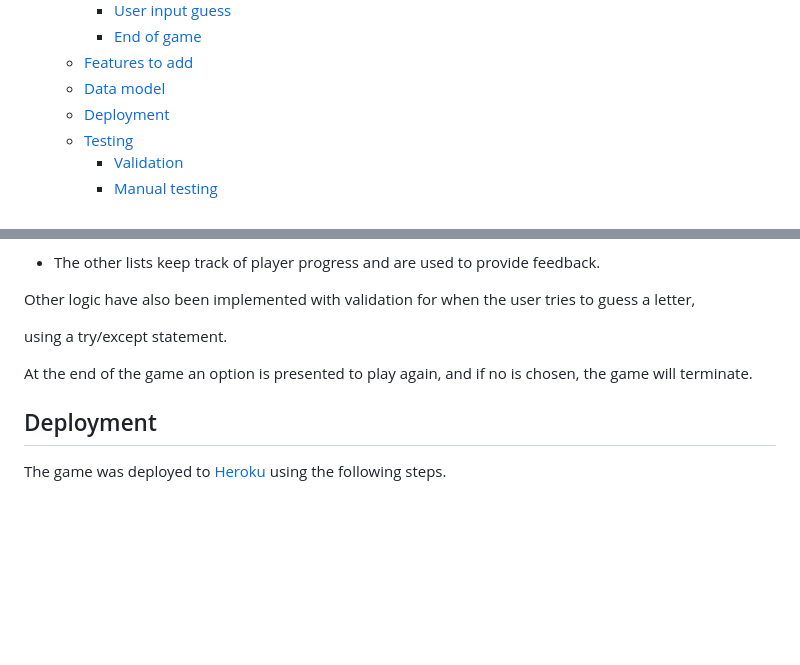
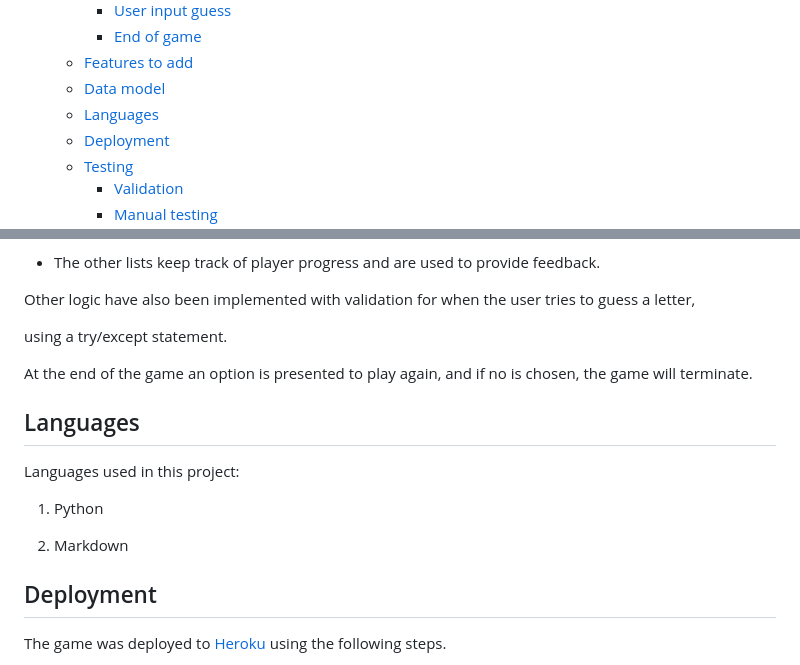
Before and after one commit to hogbergmarkus/pythonic-hangman, a Markdown page: README.md, 2 parts joined by grey strips. GitHub-like rendering; blank space fills up the shorter version.

Commit message:
Add Languages to README.md

```diff
--- a/README.md
+++ b/README.md
@@ -32,6 +32,7 @@ Have a go, see if you can guess the word, or if you get hung!
     - [End of game](#end-of-game)
   - [Features to add](#features-to-add)
   - [Data model](#data-model)
+  - [Languages](#languages)
   - [Deployment](#deployment)
   - [Testing](#testing)
     - [Validation](#validation)
@@ -199,6 +200,14 @@ using a try/except statement.
 
 At the end of the game an option is presented to play again, and if no is chosen, the game will terminate.
 
+## Languages
+
+Languages used in this project:
+
+1. Python
+
+2. Markdown
+
 ## Deployment
 
 The game was deployed to [Heroku](https://id.heroku.com/) using the following steps.
```
